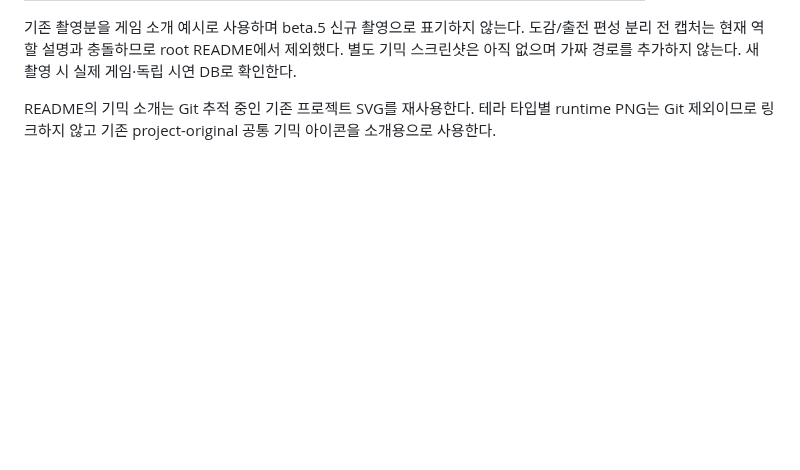
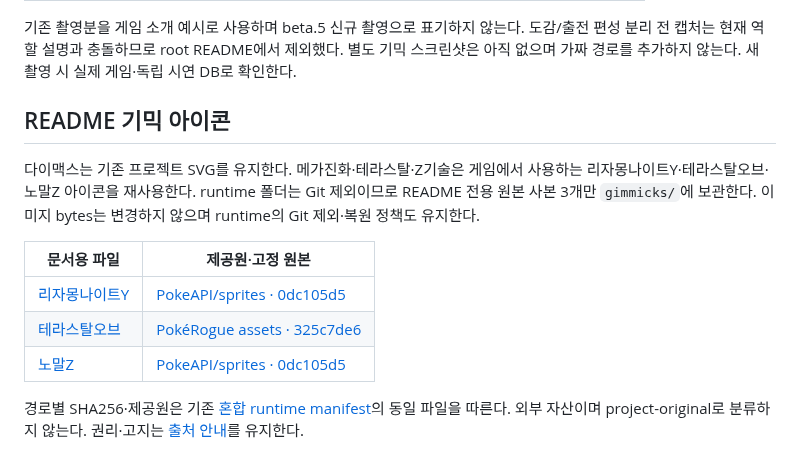
Before and after one commit to YEOJUN-KIM/Pokemon-Tower, a Markdown page: docs/images/README.md, the part around the change. GitHub-like rendering; blank space fills up the shorter version.

```diff
--- a/docs/images/README.md
+++ b/docs/images/README.md
@@ -13,4 +13,14 @@
 
 기존 촬영분을 게임 소개 예시로 사용하며 beta.5 신규 촬영으로 표기하지 않는다. 도감/출전 편성 분리 전 캡처는 현재 역할 설명과 충돌하므로 root README에서 제외했다. 별도 기믹 스크린샷은 아직 없으며 가짜 경로를 추가하지 않는다. 새 촬영 시 실제 게임·독립 시연 DB로 확인한다.
 
-README의 기믹 소개는 Git 추적 중인 기존 프로젝트 SVG를 재사용한다. 테라 타입별 runtime PNG는 Git 제외이므로 링크하지 않고 기존 project-original 공통 기믹 아이콘을 소개용으로 사용한다.
+## README 기믹 아이콘
+
+다이맥스는 기존 프로젝트 SVG를 유지한다. 메가진화·테라스탈·Z기술은 게임에서 사용하는 리자몽나이트Y·테라스탈오브·노말Z 아이콘을 재사용한다. runtime 폴더는 Git 제외이므로 README 전용 원본 사본 3개만 `gimmicks/`에 보관한다. 이미지 bytes는 변경하지 않으며 runtime의 Git 제외·복원 정책도 유지한다.
+
+| 문서용 파일 | 제공원·고정 원본 |
+|---|---|
+| [리자몽나이트Y](gimmicks/charizardite-y.png) | [PokeAPI/sprites · 0dc105d5](https://raw.githubusercontent.com/PokeAPI/sprites/0dc105d5b12416932f29b594078282ab4be045f5/sprites/items/charizardite-y.png) |
+| [테라스탈오브](gimmicks/tera-orb.png) | [PokéRogue assets · 325c7de6](https://raw.githubusercontent.com/pagefaultgames/pokerogue-assets/325c7de68e6c323e12243271ea510c6b0e1b992e/images/items/tera_orb.png) |
+| [노말Z](gimmicks/normalium-z.png) | [PokeAPI/sprites · 0dc105d5](https://raw.githubusercontent.com/PokeAPI/sprites/0dc105d5b12416932f29b594078282ab4be045f5/sprites/items/normalium-z--bag.png) |
+
+경로별 SHA256·제공원은 기존 [혼합 runtime manifest](../assets/manifests/mixed-runtime-assets.json)의 동일 파일을 따른다. 외부 자산이며 project-original로 분류하지 않는다. 권리·고지는 [출처 안내](../references/THIRD_PARTY.md)를 유지한다.
```
Also changed, not shown: README.md (+3 -3 lines), docs/engineering/WORKSPACE.md (+7 -1 lines), docs/images/gimmicks/charizardite-y.png (added), docs/images/gimmicks/normalium-z.png (added), docs/images/gimmicks/tera-orb.png (added).
